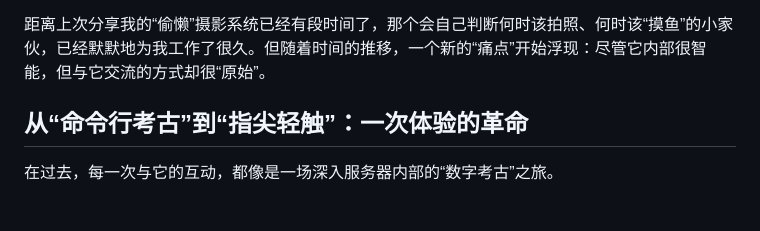
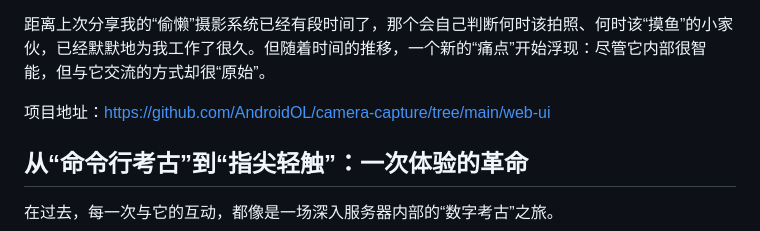
Before and after one commit to AndroidOL/camera-capture, a Markdown page: web-ui/README.md, the part around the change. Rendered like a GitHub page; blank space fills up the shorter version.

```diff
--- a/web-ui/README.md
+++ b/web-ui/README.md
@@ -1,6 +1,8 @@
 https://www.tianhao.me/posts/rk-camera-capture-webui/
 
 距离上次分享我的“偷懒”摄影系统已经有段时间了，那个会自己判断何时该拍照、何时该“摸鱼”的小家伙，已经默默地为我工作了很久。但随着时间的推移，一个新的“痛点”开始浮现：尽管它内部很智能，但与它交流的方式却很“原始”。
+
+项目地址：https://github.com/AndroidOL/camera-capture/tree/main/web-ui
 
 ## 从“命令行考古”到“指尖轻触”：一次体验的革命
 
```
